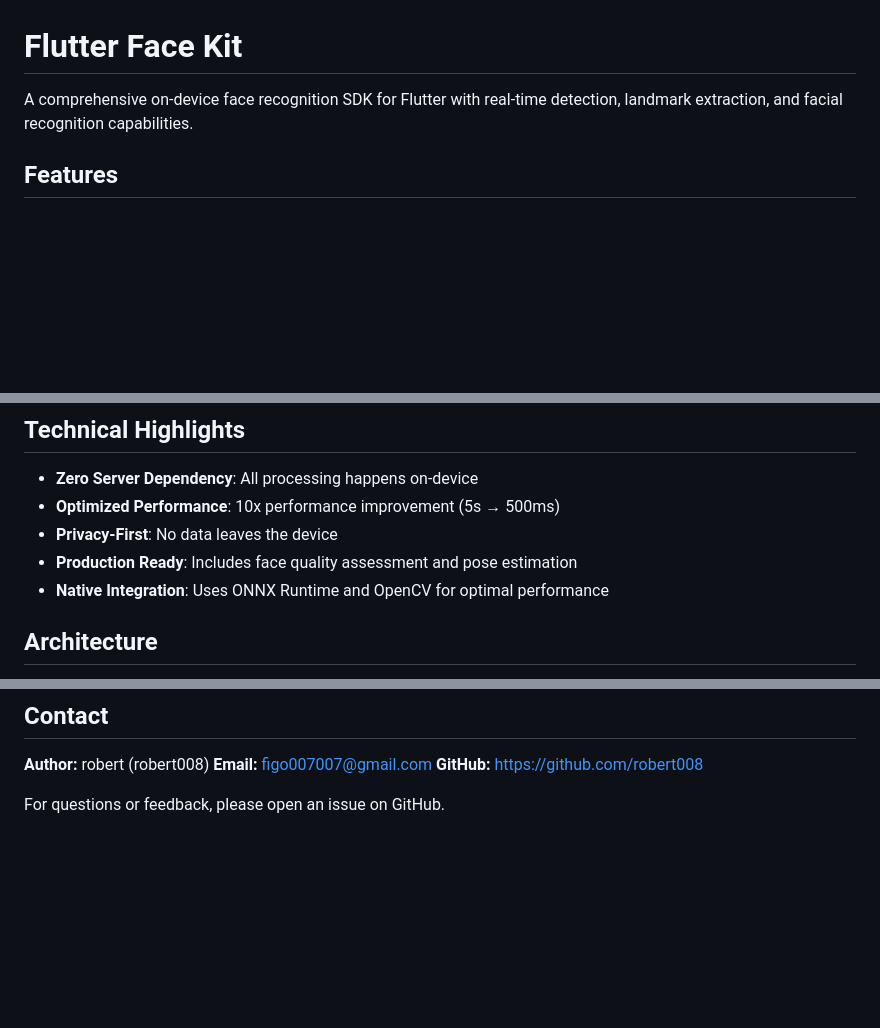
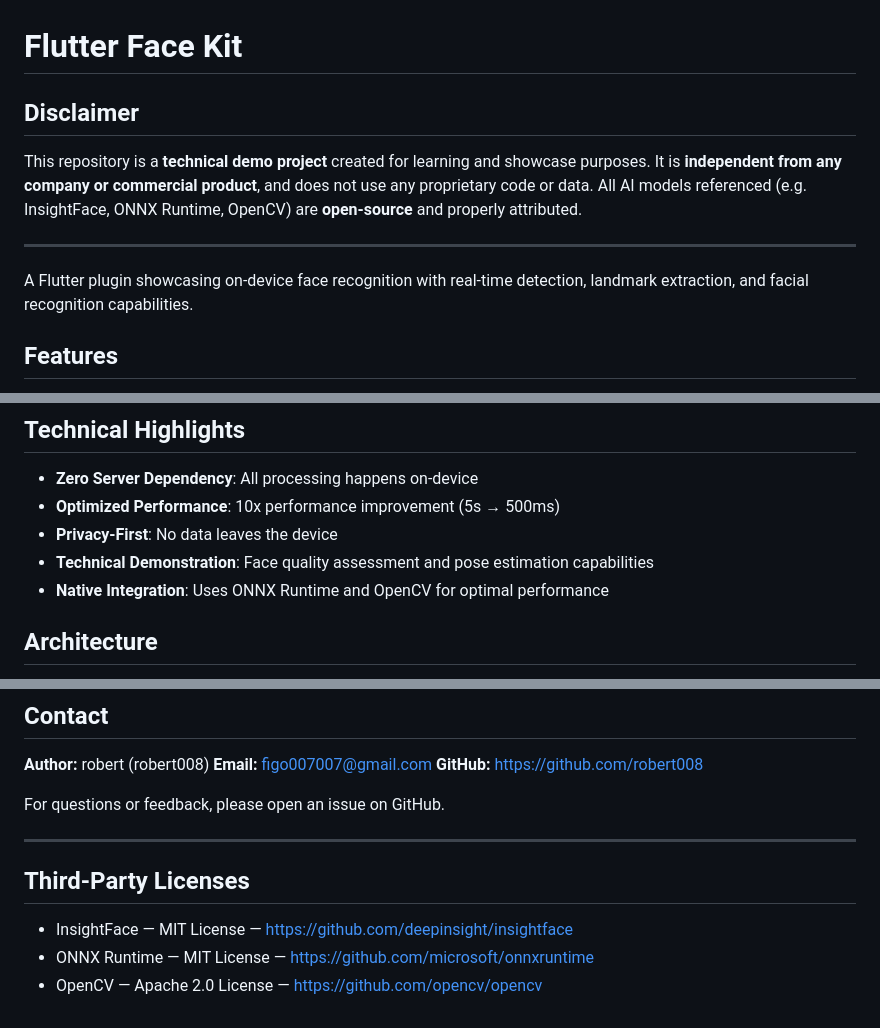
Before and after one commit to robert008/flutter_face_kit, a Markdown page: README.md, 3 parts joined by grey strips. GitHub-like rendering; blank space fills up the shorter version.

Commit message:
docs: Add disclaimer and third-party licenses section

```diff
--- a/README.md
+++ b/README.md
@@ -1,6 +1,14 @@
 # Flutter Face Kit
 
-A comprehensive on-device face recognition SDK for Flutter with real-time detection, landmark extraction, and facial recognition capabilities.
+## Disclaimer
+
+This repository is a **technical demo project** created for learning and showcase purposes.
+It is **independent from any company or commercial product**, and does not use any proprietary code or data.
+All AI models referenced (e.g. InsightFace, ONNX Runtime, OpenCV) are **open-source** and properly attributed.
+
+---
+
+A Flutter plugin showcasing on-device face recognition with real-time detection, landmark extraction, and facial recognition capabilities.
 
 ## Features
 
@@ -17,7 +25,7 @@ A comprehensive on-device face recognition SDK for Flutter with real-time detect
 - **Zero Server Dependency**: All processing happens on-device
 - **Optimized Performance**: 10x performance improvement (5s → 500ms)
 - **Privacy-First**: No data leaves the device
-- **Production Ready**: Includes face quality assessment and pose estimation
+- **Technical Demonstration**: Face quality assessment and pose estimation capabilities
 - **Native Integration**: Uses ONNX Runtime and OpenCV for optimal performance
 
 ## Architecture
@@ -120,3 +128,11 @@ Contributions are welcome! Please feel free to submit a Pull Request.
 **GitHub:** https://github.com/robert008
 
 For questions or feedback, please open an issue on GitHub.
+
+---
+
+## Third-Party Licenses
+
+- InsightFace — MIT License — https://github.com/deepinsight/insightface
+- ONNX Runtime — MIT License — https://github.com/microsoft/onnxruntime
+- OpenCV — Apache 2.0 License — https://github.com/opencv/opencv
```
